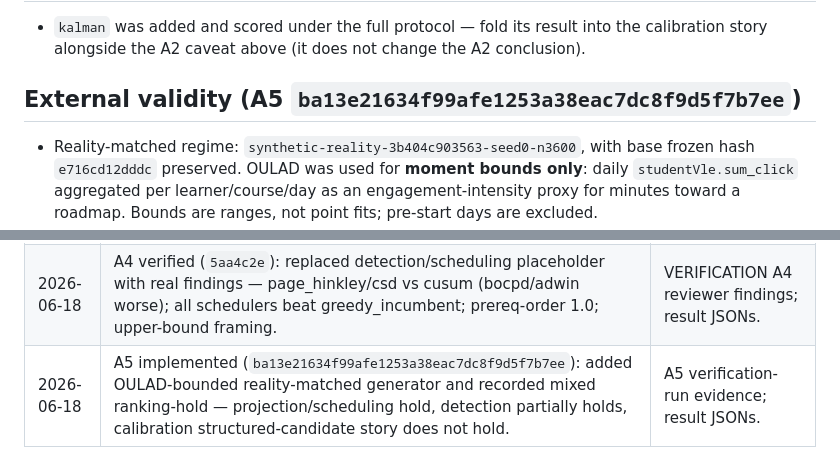
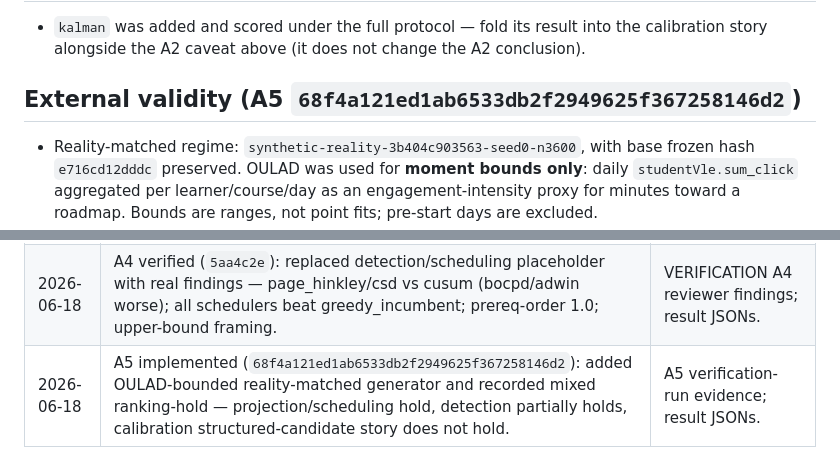
Before and after one commit to NotTheRealRohit/study-planner-web, a Markdown page: research/doc/2026-06-18-pillar-a-report-claims-and-caveats.md, 2 parts joined by grey strips. Rendered like a GitHub page.

```diff
--- a/research/doc/2026-06-18-pillar-a-report-claims-and-caveats.md
+++ b/research/doc/2026-06-18-pillar-a-report-claims-and-caveats.md
@@ -57,7 +57,7 @@
 
 - `kalman` was added and scored under the full protocol — fold its result into the calibration story alongside the A2 caveat above (it does not change the A2 conclusion).
 
-## External validity (A5 `ba13e21634f99afe1253a38eac7dc8f9d5f7b7ee`)
+## External validity (A5 `68f4a121ed1ab6533db2f2949625f367258146d2`)
 
 - Reality-matched regime: `synthetic-reality-3b404c903563-seed0-n3600`, with base frozen hash `e716cd12dddc` preserved. OULAD was used for **moment bounds only**: daily `studentVle.sum_click` aggregated per learner/course/day as an engagement-intensity proxy for minutes toward a roadmap. Bounds are ranges, not point fits; pre-start days are excluded.
 - Ranking hold is **mixed**, not a blanket external-validity win. Projection holds (`conformal` remains best non-oracle on every band; `conformal` and `gp_hetero_t` retain Holm-surviving wins). Scheduling holds (non-greedy schedulers still beat `greedy_incumbent`; `dp_capacity` wins every material mix; prereq-order correctness remains 1.0).
@@ -73,4 +73,4 @@
 |---|---|---|
 | 2026-06-18 | Created. A2 priority caveat + A1/A3.7 projection framing + cross-cutting rules recorded. | VERIFICATION A1–A3 reviewer findings; result JSONs. |
 | 2026-06-18 | A4 verified (`5aa4c2e`): replaced detection/scheduling placeholder with real findings — page_hinkley/csd vs cusum (bocpd/adwin worse); all schedulers beat greedy_incumbent; prereq-order 1.0; upper-bound framing. | VERIFICATION A4 reviewer findings; result JSONs. |
-| 2026-06-18 | A5 implemented (`ba13e21634f99afe1253a38eac7dc8f9d5f7b7ee`): added OULAD-bounded reality-matched generator and recorded mixed ranking-hold — projection/scheduling hold, detection partially holds, calibration structured-candidate story does not hold. | A5 verification-run evidence; result JSONs. |
+| 2026-06-18 | A5 implemented (`68f4a121ed1ab6533db2f2949625f367258146d2`): added OULAD-bounded reality-matched generator and recorded mixed ranking-hold — projection/scheduling hold, detection partially holds, calibration structured-candidate story does not hold. | A5 verification-run evidence; result JSONs. |
```
Also changed, not shown: plans/2026-06-14-pillar-a-rigour-VERIFICATION.md (+2 -2 lines), plans/2026-06-14-pillar-a-rigour.md (+1 -1 lines).
